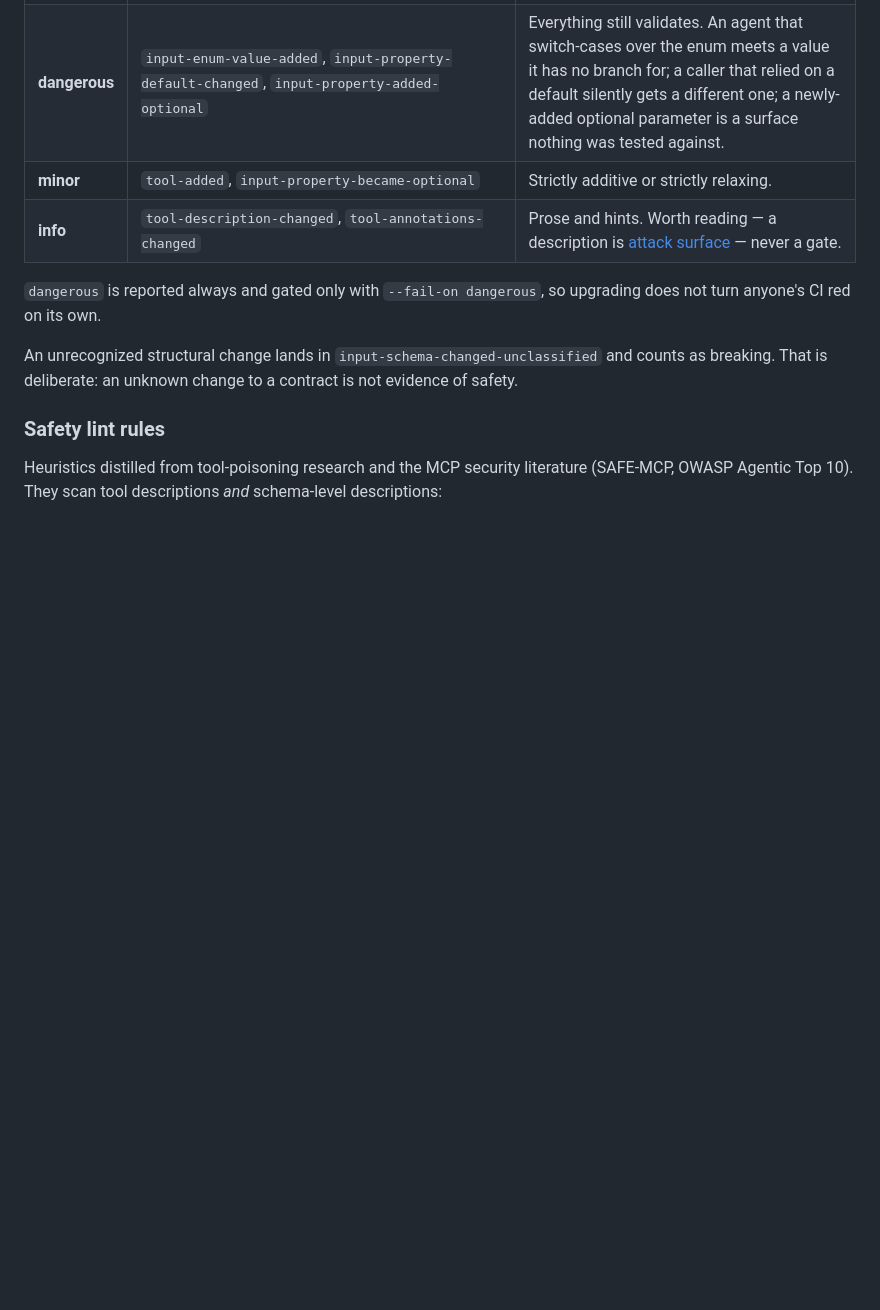
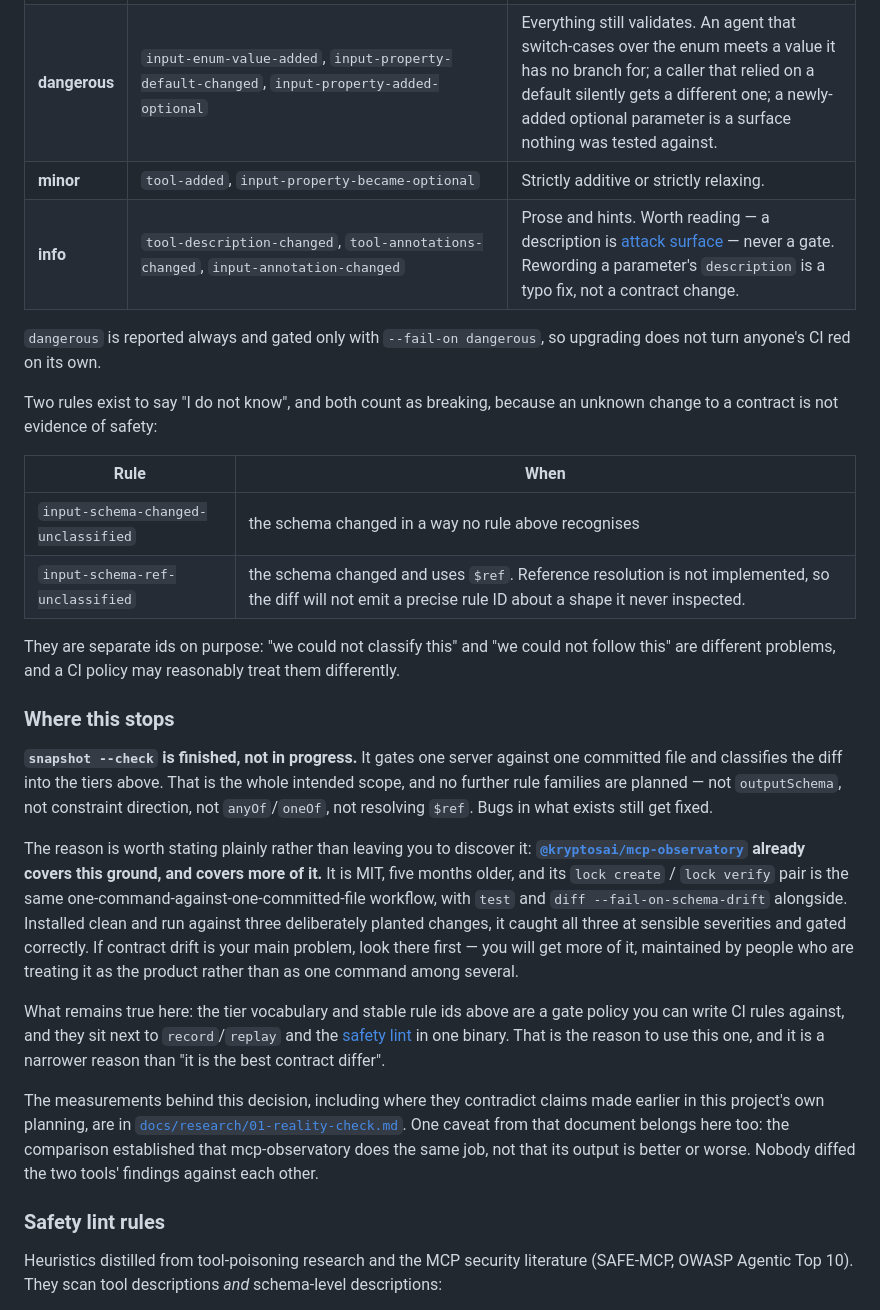
Before and after one commit to ivermin1123/mcp-cassette, a Markdown page: README.md, the part around the change. GitHub-like rendering; blank space fills up the shorter version.

Commit message:
docs: close the book on schema-diff, and name who does it better
The tier table had gone stale: 32e10f4 added input-annotation-changed and
input-schema-ref-unclassified, and the README still listed sixteen rules. The
two unclassified rules now get their own table, because 'could not classify
this' and 'could not follow this' are different problems and a CI policy may
treat them differently.

The new section says the feature is finished rather than in progress, and names
@kryptosai/mcp-observatory as the tool that covers the same ground and more.
Somebody comparing the two deserves to hear it from us rather than find out
later. It also carries the caveat from the research: the comparison established
that observatory does the same job, not that its output is better — nobody
diffed the two tools' findings.

BACKLOG records the per-node $ref pointer as knowingly declined rather than
overlooked.

```diff
--- a/README.md
+++ b/README.md
@@ -236,11 +236,28 @@ A process spawned by the client is a process the adapter does not own, so misses
 | **breaking** | `tool-removed`, `input-property-removed`, `input-property-became-required`, `input-property-added-required`, `input-property-type-changed`, `input-schema-type-changed`, `input-enum-value-removed`, `input-schema-replaced`, `input-schema-changed-unclassified` | A call that used to work now fails. |
 | **dangerous** | `input-enum-value-added`, `input-property-default-changed`, `input-property-added-optional` | Everything still validates. An agent that switch-cases over the enum meets a value it has no branch for; a caller that relied on a default silently gets a different one; a newly-added optional parameter is a surface nothing was tested against. |
 | **minor** | `tool-added`, `input-property-became-optional` | Strictly additive or strictly relaxing. |
-| **info** | `tool-description-changed`, `tool-annotations-changed` | Prose and hints. Worth reading — a description is [attack surface](#safety-lint-rules) — never a gate. |
+| **info** | `tool-description-changed`, `tool-annotations-changed`, `input-annotation-changed` | Prose and hints. Worth reading — a description is [attack surface](#safety-lint-rules) — never a gate. Rewording a parameter's `description` is a typo fix, not a contract change. |
 
 `dangerous` is reported always and gated only with `--fail-on dangerous`, so upgrading does not turn anyone's CI red on its own.
 
-An unrecognized structural change lands in `input-schema-changed-unclassified` and counts as breaking. That is deliberate: an unknown change to a contract is not evidence of safety.
+Two rules exist to say "I do not know", and both count as breaking, because an unknown change to a contract is not evidence of safety:
+
+| Rule | When |
+|---|---|
+| `input-schema-changed-unclassified` | the schema changed in a way no rule above recognises |
+| `input-schema-ref-unclassified` | the schema changed and uses `$ref`. Reference resolution is not implemented, so the diff will not emit a precise rule ID about a shape it never inspected. |
+
+They are separate ids on purpose: "we could not classify this" and "we could not follow this" are different problems, and a CI policy may reasonably treat them differently.
+
+### Where this stops
+
+**`snapshot --check` is finished, not in progress.** It gates one server against one committed file and classifies the diff into the tiers above. That is the whole intended scope, and no further rule families are planned — not `outputSchema`, not constraint direction, not `anyOf`/`oneOf`, not resolving `$ref`. Bugs in what exists still get fixed.
+
+The reason is worth stating plainly rather than leaving you to discover it: **[`@kryptosai/mcp-observatory`](https://github.com/KryptosAI/mcp-observatory) already covers this ground, and covers more of it.** It is MIT, five months older, and its `lock create` / `lock verify` pair is the same one-command-against-one-committed-file workflow, with `test` and `diff --fail-on-schema-drift` alongside. Installed clean and run against three deliberately planted changes, it caught all three at sensible severities and gated correctly. If contract drift is your main problem, look there first — you will get more of it, maintained by people who are treating it as the product rather than as one command among several.
+
+What remains true here: the tier vocabulary and stable rule ids above are a gate policy you can write CI rules against, and they sit next to `record`/`replay` and the [safety lint](#safety-lint-rules) in one binary. That is the reason to use this one, and it is a narrower reason than "it is the best contract differ".
+
+The measurements behind this decision, including where they contradict claims made earlier in this project's own planning, are in [`docs/research/01-reality-check.md`](docs/research/01-reality-check.md). One caveat from that document belongs here too: the comparison established that mcp-observatory does the same job, not that its output is better or worse. Nobody diffed the two tools' findings against each other.
 
 ### Safety lint rules
 
```
Also changed, not shown: BACKLOG.md (+9 -0 lines).
